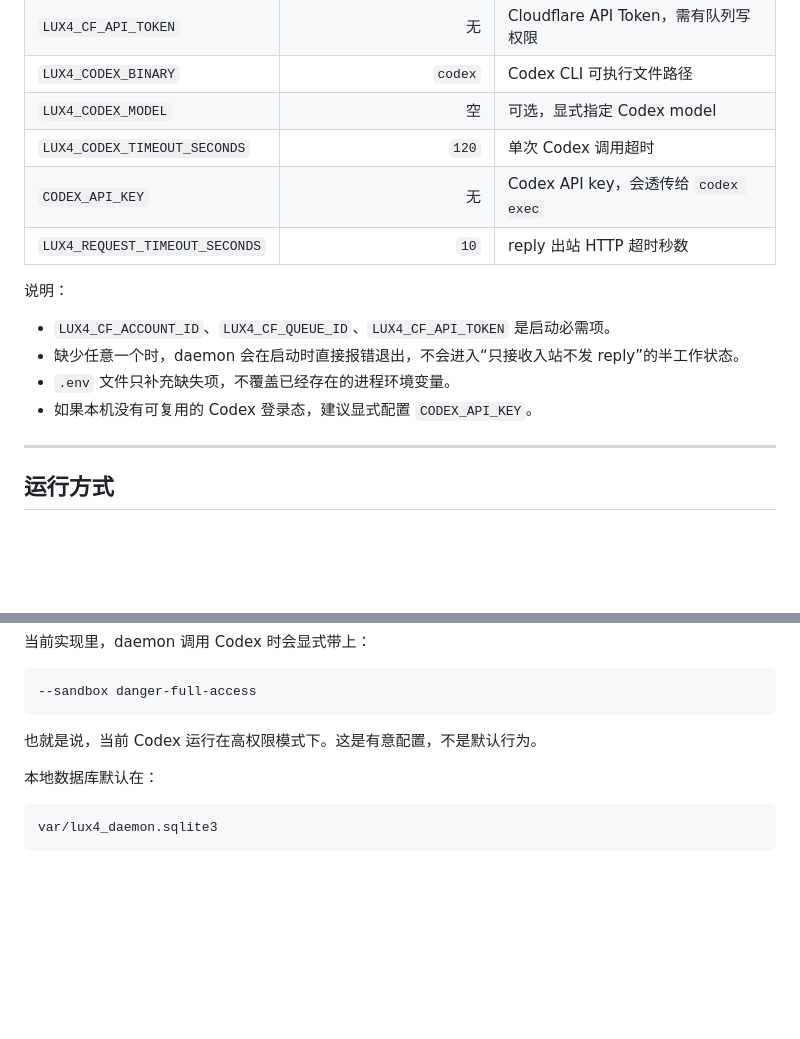
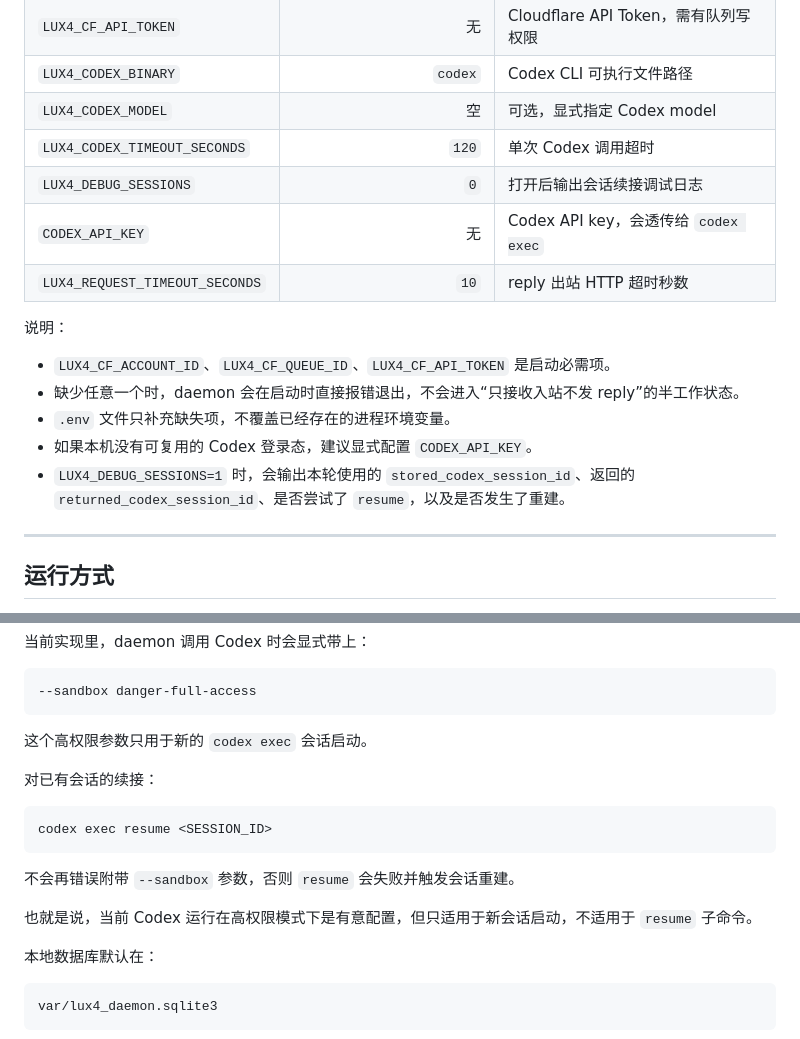
Before and after one commit to echo983/lux4-codexbrain, a Markdown page: README.md, 2 parts joined by grey strips. GitHub-like rendering; blank space fills up the shorter version.

Commit message:
Document session debug flag and resume behavior

````diff
--- a/README.md
+++ b/README.md
@@ -78,6 +78,7 @@ PYTHONPATH=src python3 -m lux4_daemon
 | `LUX4_CODEX_BINARY` | `codex` | Codex CLI 可执行文件路径 |
 | `LUX4_CODEX_MODEL` | 空 | 可选，显式指定 Codex model |
 | `LUX4_CODEX_TIMEOUT_SECONDS` | `120` | 单次 Codex 调用超时 |
+| `LUX4_DEBUG_SESSIONS` | `0` | 打开后输出会话续接调试日志 |
 | `CODEX_API_KEY` | 无 | Codex API key，会透传给 `codex exec` |
 | `LUX4_REQUEST_TIMEOUT_SECONDS` | `10` | reply 出站 HTTP 超时秒数 |
 
@@ -87,6 +88,7 @@ PYTHONPATH=src python3 -m lux4_daemon
 - 缺少任意一个时，daemon 会在启动时直接报错退出，不会进入“只接收入站不发 reply”的半工作状态。
 - `.env` 文件只补充缺失项，不覆盖已经存在的进程环境变量。
 - 如果本机没有可复用的 Codex 登录态，建议显式配置 `CODEX_API_KEY`。
+- `LUX4_DEBUG_SESSIONS=1` 时，会输出本轮使用的 `stored_codex_session_id`、返回的 `returned_codex_session_id`、是否尝试了 `resume`，以及是否发生了重建。
 
 ---
 
@@ -107,7 +109,17 @@ PYTHONPATH=src python3 -m lux4_daemon
 --sandbox danger-full-access
 ```
 
-也就是说，当前 Codex 运行在高权限模式下。这是有意配置，不是默认行为。
+这个高权限参数只用于新的 `codex exec` 会话启动。
+
+对已有会话的续接：
+
+```bash
+codex exec resume <SESSION_ID>
+```
+
+不会再错误附带 `--sandbox` 参数，否则 `resume` 会失败并触发会话重建。
+
+也就是说，当前 Codex 运行在高权限模式下是有意配置，但只适用于新会话启动，不适用于 `resume` 子命令。
 
 本地数据库默认在：
 
````
